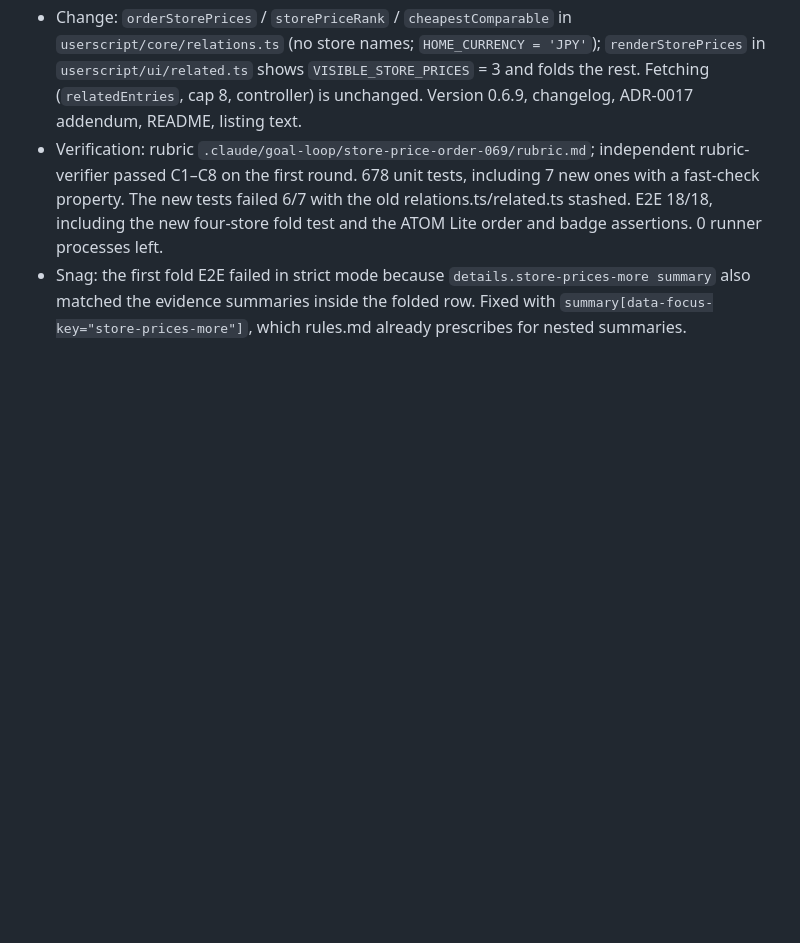
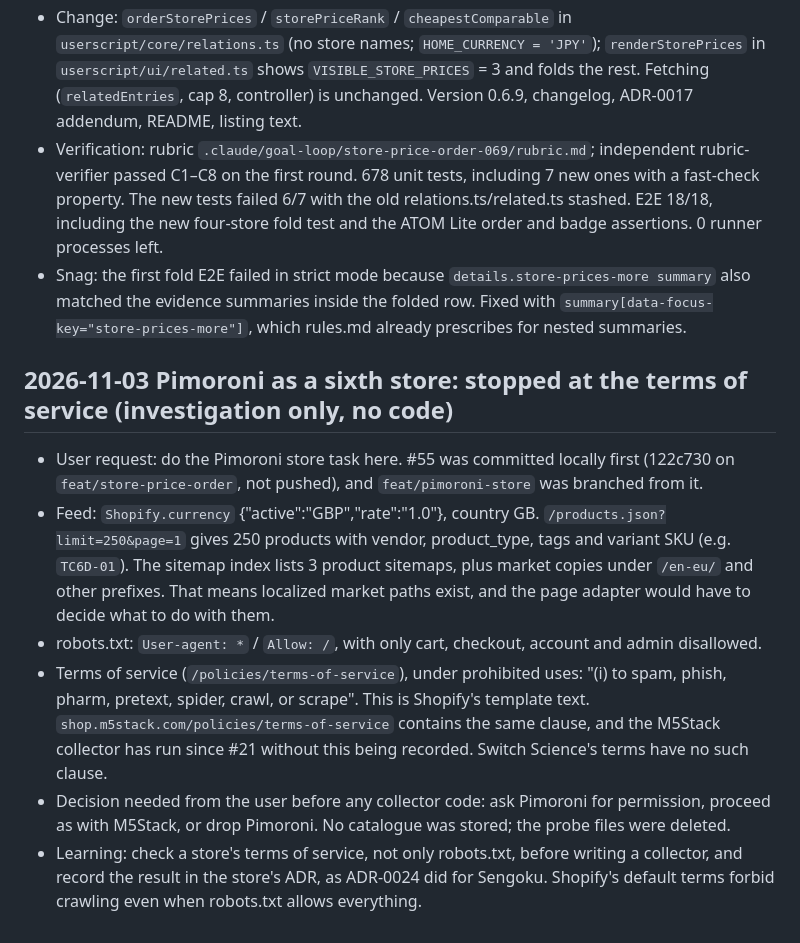
Before and after one commit to tsuyoshi-otake/electro-parts, a Markdown page: .claude/memory/journal.md, the part around the change. Rendered like a GitHub page; blank space fills up the shorter version.

Commit message:
docs: Record the Pimoroni terms-of-service finding [skip ci]
Pimoroni's /policies/terms-of-service forbids using the shop "to spam, phish,
pharm, pretext, spider, crawl, or scrape" (Shopify's template text). Its
robots.txt allows everything except cart, checkout, account and admin.
shop.m5stack.com has the same clause; Switch Science does not. No
collector code was written, and the decision is waiting on the user.

Co-Authored-By: Claude Opus 5.5 <noreply@anthropic.com>

```diff
--- a/.claude/memory/journal.md
+++ b/.claude/memory/journal.md
@@ -1139,3 +1139,11 @@ Learning: check each listing claim against the rendering code, not against the p
 - Change: `orderStorePrices` / `storePriceRank` / `cheapestComparable` in `userscript/core/relations.ts` (no store names; `HOME_CURRENCY = 'JPY'`); `renderStorePrices` in `userscript/ui/related.ts` shows `VISIBLE_STORE_PRICES` = 3 and folds the rest. Fetching (`relatedEntries`, cap 8, controller) is unchanged. Version 0.6.9, changelog, ADR-0017 addendum, README, listing text.
 - Verification: rubric `.claude/goal-loop/store-price-order-069/rubric.md`; independent rubric-verifier passed C1–C8 on the first round. 678 unit tests, including 7 new ones with a fast-check property. The new tests failed 6/7 with the old relations.ts/related.ts stashed. E2E 18/18, including the new four-store fold test and the ATOM Lite order and badge assertions. 0 runner processes left.
 - Snag: the first fold E2E failed in strict mode because `details.store-prices-more summary` also matched the evidence summaries inside the folded row. Fixed with `summary[data-focus-key="store-prices-more"]`, which rules.md already prescribes for nested summaries.
+
+## 2026-11-03 Pimoroni as a sixth store: stopped at the terms of service (investigation only, no code)
+- User request: do the Pimoroni store task here. #55 was committed locally first (122c730 on `feat/store-price-order`, not pushed), and `feat/pimoroni-store` was branched from it.
+- Feed: `Shopify.currency` {"active":"GBP","rate":"1.0"}, country GB. `/products.json?limit=250&page=1` gives 250 products with vendor, product_type, tags and variant SKU (e.g. `TC6D-01`). The sitemap index lists 3 product sitemaps, plus market copies under `/en-eu/` and other prefixes. That means localized market paths exist, and the page adapter would have to decide what to do with them.
+- robots.txt: `User-agent: *` / `Allow: /`, with only cart, checkout, account and admin disallowed.
+- Terms of service (`/policies/terms-of-service`), under prohibited uses: "(i) to spam, phish, pharm, pretext, spider, crawl, or scrape". This is Shopify's template text. `shop.m5stack.com/policies/terms-of-service` contains the same clause, and the M5Stack collector has run since #21 without this being recorded. Switch Science's terms have no such clause.
+- Decision needed from the user before any collector code: ask Pimoroni for permission, proceed as with M5Stack, or drop Pimoroni. No catalogue was stored; the probe files were deleted.
+- Learning: check a store's terms of service, not only robots.txt, before writing a collector, and record the result in the store's ADR, as ADR-0024 did for Sengoku. Shopify's default terms forbid crawling even when robots.txt allows everything.
```
